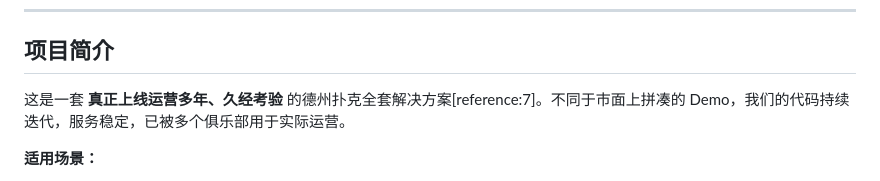
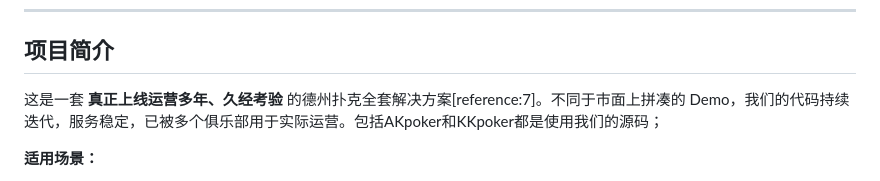
Before and after one commit to masterai-top/Texas-Hold-em-Source-Code_AKpoker-Source-Code, a Markdown page: README.md, the part around the change. GitHub-like rendering.

```diff
--- a/README.md
+++ b/README.md
@@ -24,7 +24,7 @@
 
 ## 项目简介
 
-这是一套 **真正上线运营多年、久经考验** 的德州扑克全套解决方案[reference:7]。不同于市面上拼凑的 Demo，我们的代码持续迭代，服务稳定，已被多个俱乐部用于实际运营。
+这是一套 **真正上线运营多年、久经考验** 的德州扑克全套解决方案[reference:7]。不同于市面上拼凑的 Demo，我们的代码持续迭代，服务稳定，已被多个俱乐部用于实际运营。包括AKpoker和KKpoker都是使用我们的源码；
 
 **适用场景：**
 - 🏢 搭建自有品牌的德州扑克平台
```
